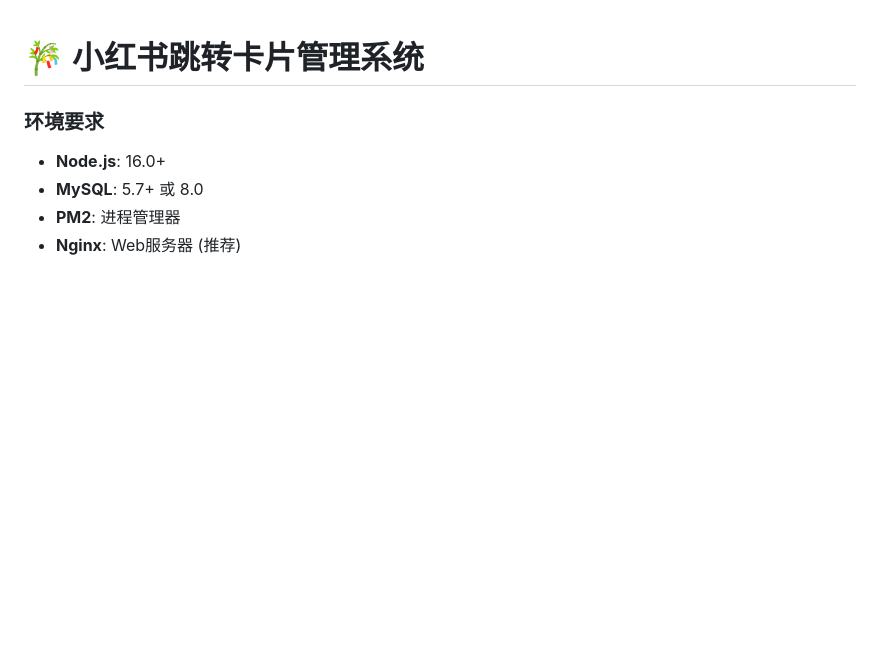
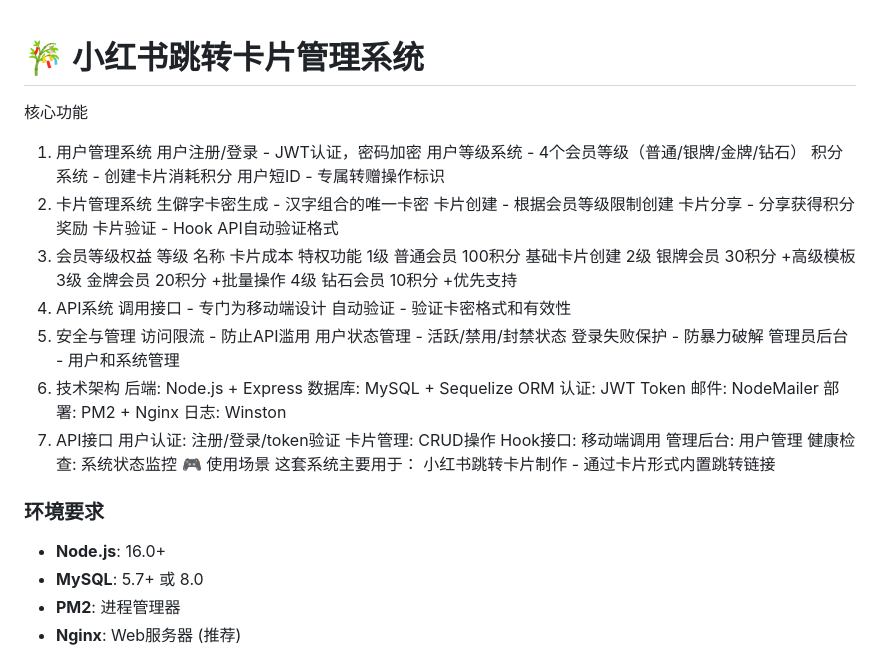
Before and after one commit to wjian9938/Xiaohongshu-Jump-Card, a Markdown page: README.md, the part around the change. Rendered like a GitHub page; blank space fills up the shorter version.

```diff
--- a/README.md
+++ b/README.md
@@ -1,5 +1,45 @@
 # 🎋 小红书跳转卡片管理系统
-
+核心功能
+1. 用户管理系统
+用户注册/登录 - JWT认证，密码加密
+用户等级系统 - 4个会员等级（普通/银牌/金牌/钻石）
+积分系统 - 创建卡片消耗积分
+用户短ID - 专属转赠操作标识
+2. 卡片管理系统
+生僻字卡密生成 - 汉字组合的唯一卡密
+卡片创建 - 根据会员等级限制创建
+卡片分享 - 分享获得积分奖励
+卡片验证 - Hook API自动验证格式
+3. 会员等级权益
+等级	名称	卡片成本		特权功能
+1级	普通会员	100积分		基础卡片创建
+2级	银牌会员	30积分		+高级模板
+3级	金牌会员	20积分		+批量操作
+4级	钻石会员	10积分		+优先支持
+4.  API系统
+    调用接口 - 专门为移动端设计
+自动验证 - 验证卡密格式和有效性
+5. 安全与管理
+访问限流 - 防止API滥用
+用户状态管理 - 活跃/禁用/封禁状态
+登录失败保护 - 防暴力破解
+管理员后台 - 用户和系统管理
+6. 技术架构
+后端: Node.js + Express
+数据库: MySQL + Sequelize ORM
+认证: JWT Token
+邮件: NodeMailer
+部署: PM2 + Nginx
+日志: Winston
+7. API接口
+用户认证: 注册/登录/token验证
+卡片管理: CRUD操作
+Hook接口: 移动端调用
+管理后台: 用户管理
+健康检查: 系统状态监控
+🎮 使用场景
+这套系统主要用于：
+小红书跳转卡片制作 - 通过卡片形式内置跳转链接
 
 
 ### 环境要求
```
